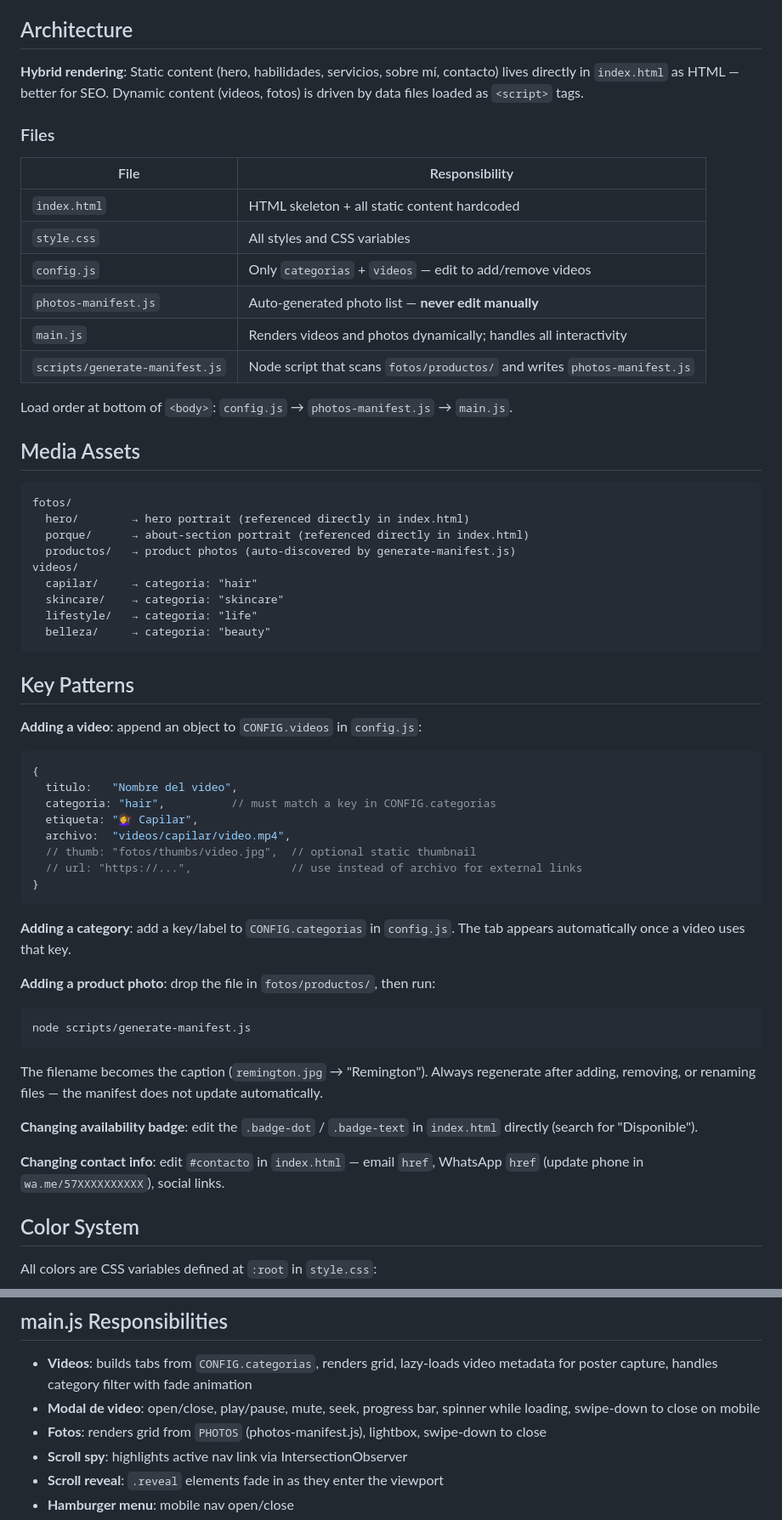
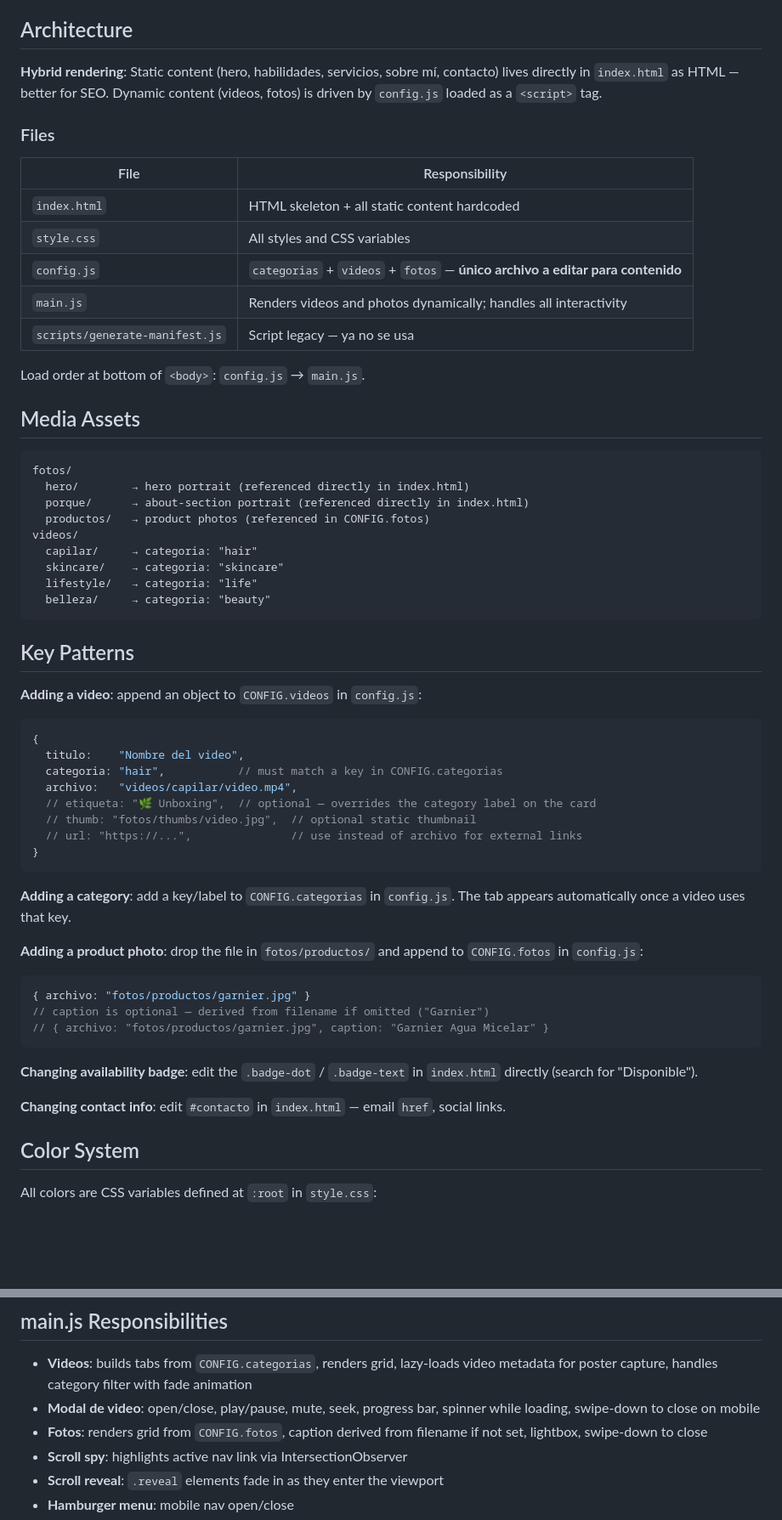
Before and after one commit to nilsonmontoza/portafolio-luisa, a Markdown page: CLAUDE.md, 2 parts joined by grey strips. Shown at 85% size. Drawn GitHub-style; blank space fills up the shorter version.

Commit message:
Actualizar CLAUDE.md: refleja arquitectura actual post-auditoría
Co-Authored-By: Claude Sonnet 4.6 <noreply@anthropic.com>

````diff
--- a/CLAUDE.md
+++ b/CLAUDE.md
@@ -22,7 +24,7 @@ There are no build, lint, or test commands.
 
 ## Architecture
 
-**Hybrid rendering**: Static content (hero, habilidades, servicios, sobre mí, contacto) lives directly in `index.html` as HTML — better for SEO. Dynamic content (videos, fotos) is driven by data files loaded as `<script>` tags.
+**Hybrid rendering**: Static content (hero, habilidades, servicios, sobre mí, contacto) lives directly in `index.html` as HTML — better for SEO. Dynamic content (videos, fotos) is driven by `config.js` loaded as a `<script>` tag.
 
 ### Files
 
@@ -30,12 +32,11 @@ There are no build, lint, or test commands.
 |---|---|
 | `index.html` | HTML skeleton + all static content hardcoded |
 | `style.css` | All styles and CSS variables |
-| `config.js` | Only `categorias` + `videos` — edit to add/remove videos |
-| `photos-manifest.js` | Auto-generated photo list — **never edit manually** |
+| `config.js` | `categorias` + `videos` + `fotos` — **único archivo a editar para contenido** |
 | `main.js` | Renders videos and photos dynamically; handles all interactivity |
-| `scripts/generate-manifest.js` | Node script that scans `fotos/productos/` and writes `photos-manifest.js` |
+| `scripts/generate-manifest.js` | Script legacy — ya no se usa |
 
-Load order at bottom of `<body>`: `config.js` → `photos-manifest.js` → `main.js`.
+Load order at bottom of `<body>`: `config.js` → `main.js`.
 
 ## Media Assets
 
@@ -43,7 +44,7 @@ Load order at bottom of `<body>`: `config.js` → `photos-manifest.js` → `main
 fotos/
   hero/        → hero portrait (referenced directly in index.html)
   porque/      → about-section portrait (referenced directly in index.html)
-  productos/   → product photos (auto-discovered by generate-manifest.js)
+  productos/   → product photos (referenced in CONFIG.fotos)
 videos/
   capilar/     → categoria: "hair"
   skincare/    → categoria: "skincare"
@@ -56,10 +57,10 @@ videos/
 **Adding a video**: append an object to `CONFIG.videos` in `config.js`:
 ```js
 {
-  titulo:   "Nombre del video",
-  categoria: "hair",          // must match a key in CONFIG.categorias
-  etiqueta: "💇‍♀️ Capilar",
-  archivo:  "videos/capilar/video.mp4",
+  titulo:    "Nombre del video",
+  categoria: "hair",           // must match a key in CONFIG.categorias
+  archivo:   "videos/capilar/video.mp4",
+  // etiqueta: "🌿 Unboxing",  // optional — overrides the category label on the card
   // thumb: "fotos/thumbs/video.jpg",  // optional static thumbnail
   // url: "https://...",               // use instead of archivo for external links
 }
@@ -67,15 +68,16 @@ videos/
 
 **Adding a category**: add a key/label to `CONFIG.categorias` in `config.js`. The tab appears automatically once a video uses that key.
 
-**Adding a product photo**: drop the file in `fotos/productos/`, then run:
+**Adding a product photo**: drop the file in `fotos/productos/` and append to `CONFIG.fotos` in `config.js`:
+```js
+{ archivo: "fotos/productos/garnier.jpg" }
+// caption is optional — derived from filename if omitted ("Garnier")
+// { archivo: "fotos/productos/garnier.jpg", caption: "Garnier Agua Micelar" }
 ```
-node scripts/generate-manifest.js
-```
-The filename becomes the caption (`remington.jpg` → "Remington"). Always regenerate after adding, removing, or renaming files — the manifest does not update automatically.
 
 **Changing availability badge**: edit the `.badge-dot` / `.badge-text` in `index.html` directly (search for "Disponible").
 
-**Changing contact info**: edit `#contacto` in `index.html` — email `href`, WhatsApp `href` (update phone in `wa.me/57XXXXXXXXXX`), social links.
+**Changing contact info**: edit `#contacto` in `index.html` — email `href`, social links.
 
 ## Color System
 
@@ -97,7 +99,7 @@ All colors are CSS variables defined at `:root` in `style.css`:
 
 - **Videos**: builds tabs from `CONFIG.categorias`, renders grid, lazy-loads video metadata for poster capture, handles category filter with fade animation
 - **Modal de video**: open/close, play/pause, mute, seek, progress bar, spinner while loading, swipe-down to close on mobile
-- **Fotos**: renders grid from `PHOTOS` (photos-manifest.js), lightbox, swipe-down to close
+- **Fotos**: renders grid from `CONFIG.fotos`, caption derived from filename if not set, lightbox, swipe-down to close
 - **Scroll spy**: highlights active nav link via IntersectionObserver
 - **Scroll reveal**: `.reveal` elements fade in as they enter the viewport
 - **Hamburger menu**: mobile nav open/close
````
Also changed, not shown: other parts of CLAUDE.md (+2 -0 lines).
